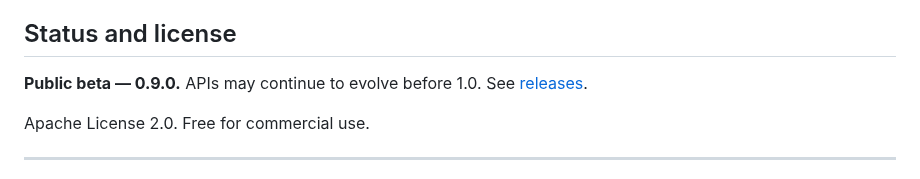
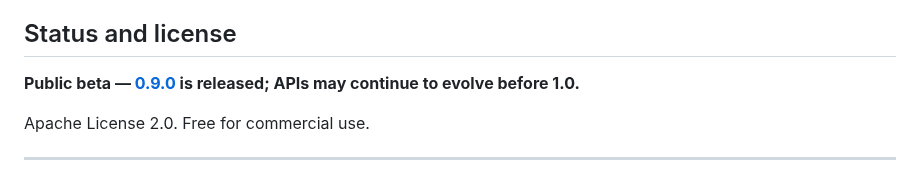
Before and after one commit to Therealdk8890/DProvenanceKit, a Markdown page: README.md, the part around the change. GitHub-like rendering.

Commit message:
docs: restore canonical README release status
Signed-off-by: Danny <therealdk8890@gmail.com>

```diff
--- a/README.md
+++ b/README.md
@@ -120,7 +120,7 @@ We're looking for Swift teams building privacy-sensitive on-device AI features
 
 ## Status and license
 
-**Public beta — 0.9.0.** APIs may continue to evolve before 1.0. See [releases](https://github.com/Therealdk8890/DProvenanceKit/releases).
+**Public beta — [0.9.0](https://github.com/Therealdk8890/DProvenanceKit/releases/tag/0.9.0) is released; APIs may continue to evolve before 1.0.**
 
 Apache License 2.0. Free for commercial use.
 
```
